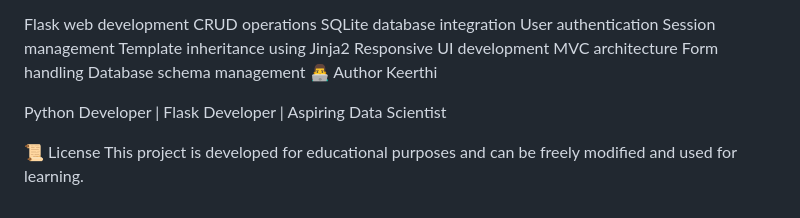
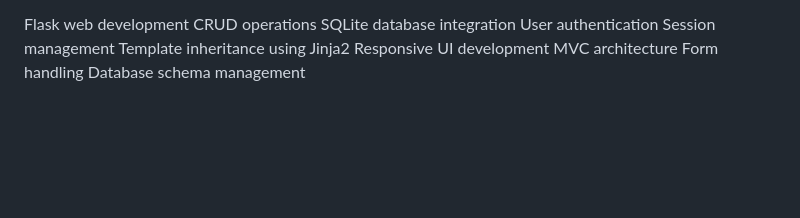
Before and after one commit to keerthi-2529/Aximsoft_EOWA, a Markdown page: week_04/readme.md, the part around the change. GitHub-like rendering; blank space fills up the shorter version.

```diff
--- a/week_04/readme.md
+++ b/week_04/readme.md
@@ -152,10 +152,3 @@ Responsive UI development
 MVC architecture
 Form handling
 Database schema management
-👨‍💻 Author
-Keerthi
-
-Python Developer | Flask Developer | Aspiring Data Scientist
-
-📜 License
-This project is developed for educational purposes and can be freely modified and used for learning.
```
